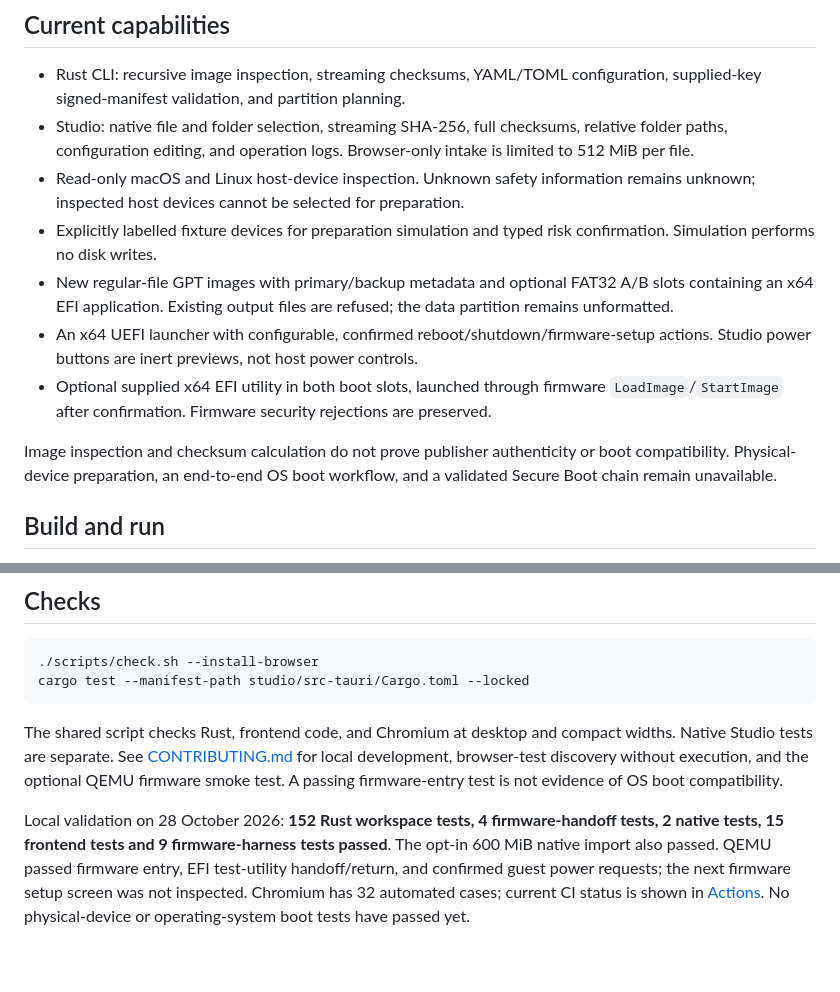
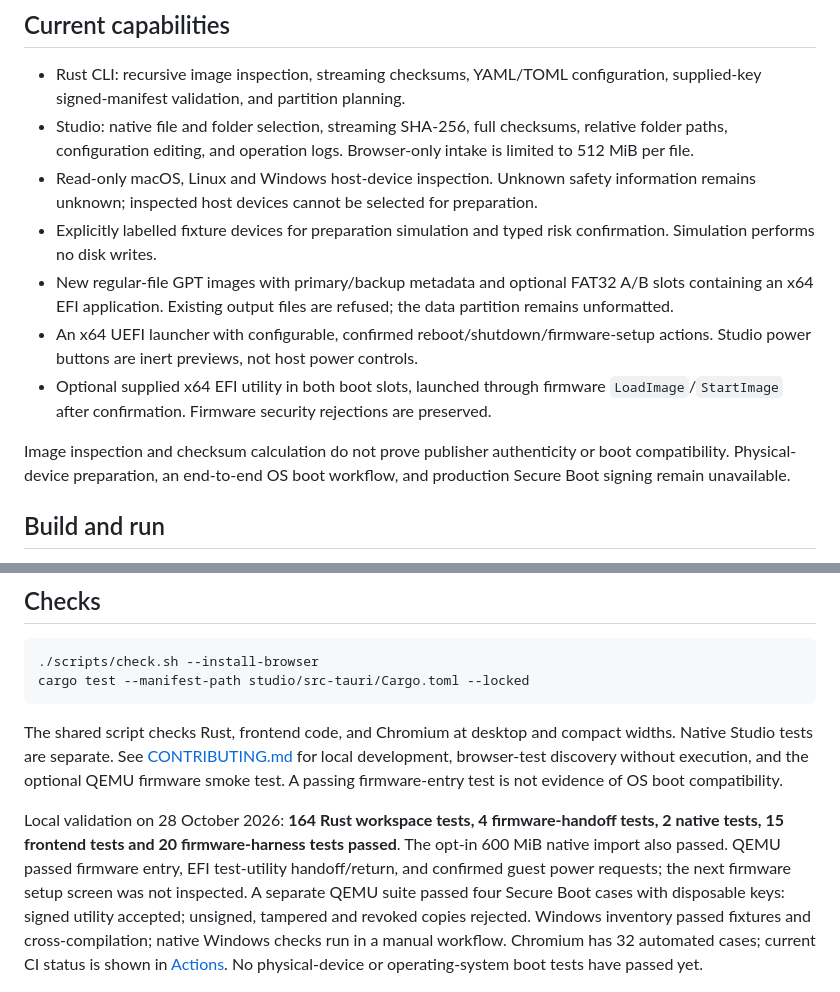
Before and after one commit to IsoHopper/isohopper, a Markdown page: README.md, 2 parts joined by grey strips. Rendered like a GitHub page; blank space fills up the shorter version.

Commit message:
docs: state Secure Boot test scope and Windows inspection limits
Co-Author: S33G's Agent

```diff
--- a/README.md
+++ b/README.md
@@ -13,13 +13,13 @@ IsoHopper is an independent Rust toolkit for inspecting image libraries, reviewi
 
 - Rust CLI: recursive image inspection, streaming checksums, YAML/TOML configuration, supplied-key signed-manifest validation, and partition planning.
 - Studio: native file and folder selection, streaming SHA-256, full checksums, relative folder paths, configuration editing, and operation logs. Browser-only intake is limited to 512 MiB per file.
-- Read-only macOS and Linux host-device inspection. Unknown safety information remains unknown; inspected host devices cannot be selected for preparation.
+- Read-only macOS, Linux and Windows host-device inspection. Unknown safety information remains unknown; inspected host devices cannot be selected for preparation.
 - Explicitly labelled fixture devices for preparation simulation and typed risk confirmation. Simulation performs no disk writes.
 - New regular-file GPT images with primary/backup metadata and optional FAT32 A/B slots containing an x64 EFI application. Existing output files are refused; the data partition remains unformatted.
 - An x64 UEFI launcher with configurable, confirmed reboot/shutdown/firmware-setup actions. Studio power buttons are inert previews, not host power controls.
 - Optional supplied x64 EFI utility in both boot slots, launched through firmware `LoadImage`/`StartImage` after confirmation. Firmware security rejections are preserved.
 
-Image inspection and checksum calculation do not prove publisher authenticity or boot compatibility. Physical-device preparation, an end-to-end OS boot workflow, and a validated Secure Boot chain remain unavailable.
+Image inspection and checksum calculation do not prove publisher authenticity or boot compatibility. Physical-device preparation, an end-to-end OS boot workflow, and production Secure Boot signing remain unavailable.
 
 ## Build and run
 
@@ -54,7 +54,7 @@ cargo test --manifest-path studio/src-tauri/Cargo.toml --locked
 
 The shared script checks Rust, frontend code, and Chromium at desktop and compact widths. Native Studio tests are separate. See [CONTRIBUTING.md](CONTRIBUTING.md) for local development, browser-test discovery without execution, and the optional QEMU firmware smoke test. A passing firmware-entry test is not evidence of OS boot compatibility.
 
-Local validation on 28 October 2026: **152 Rust workspace tests, 4 firmware-handoff tests, 2 native tests, 15 frontend tests and 9 firmware-harness tests passed**. The opt-in 600 MiB native import also passed. QEMU passed firmware entry, EFI test-utility handoff/return, and confirmed guest power requests; the next firmware setup screen was not inspected. Chromium has 32 automated cases; current CI status is shown in [Actions](https://github.com/IsoHopper/isohopper/actions). No physical-device or operating-system boot tests have passed yet.
+Local validation on 28 October 2026: **164 Rust workspace tests, 4 firmware-handoff tests, 2 native tests, 15 frontend tests and 20 firmware-harness tests passed**. The opt-in 600 MiB native import also passed. QEMU passed firmware entry, EFI test-utility handoff/return, and confirmed guest power requests; the next firmware setup screen was not inspected. A separate QEMU suite passed four Secure Boot cases with disposable keys: signed utility accepted; unsigned, tampered and revoked copies rejected. Windows inventory passed fixtures and cross-compilation; native Windows checks run in a manual workflow. Chromium has 32 automated cases; current CI status is shown in [Actions](https://github.com/IsoHopper/isohopper/actions). No physical-device or operating-system boot tests have passed yet.
 
 ![Memtest86+ 9.00 running after IsoHopper EFI handoff in QEMU](docs/screenshots/memtest-qemu.png)
 
```
Also changed, not shown: CONTRIBUTING.md (+22 -0 lines).
